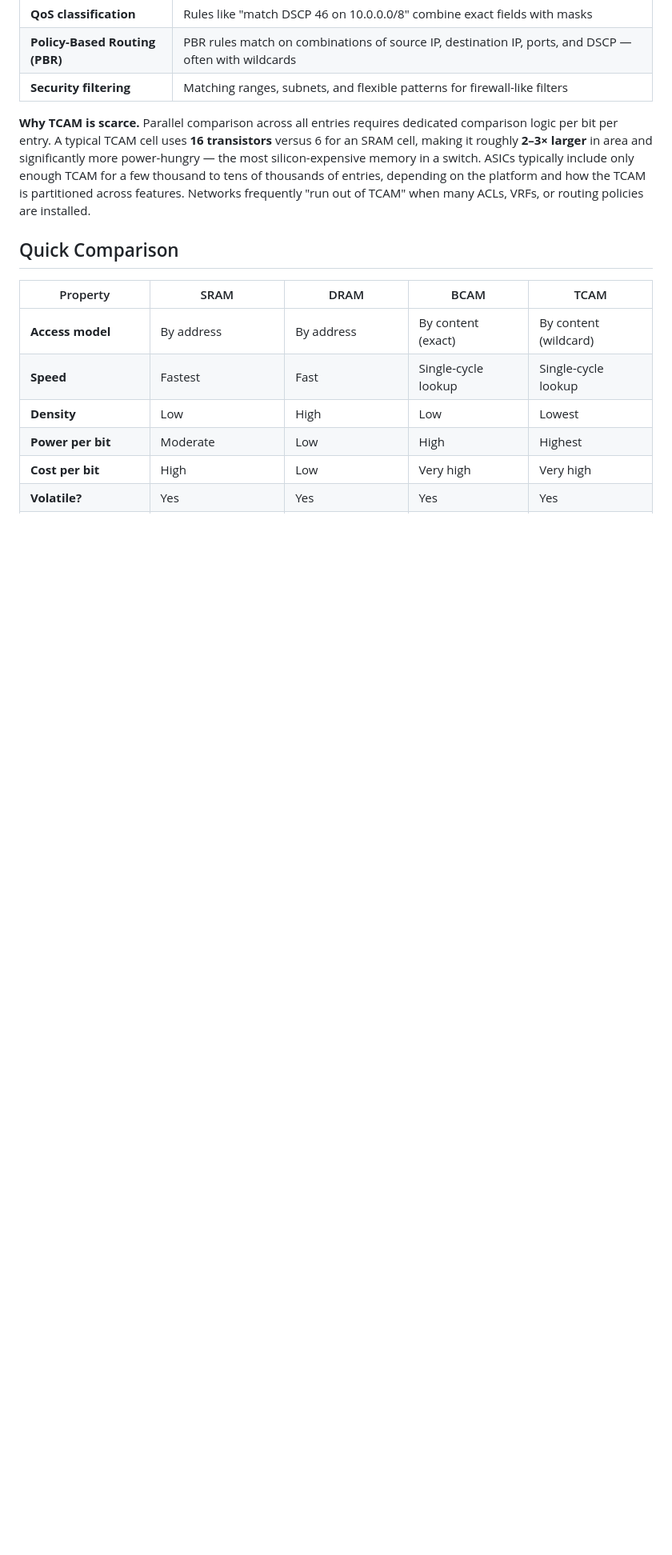
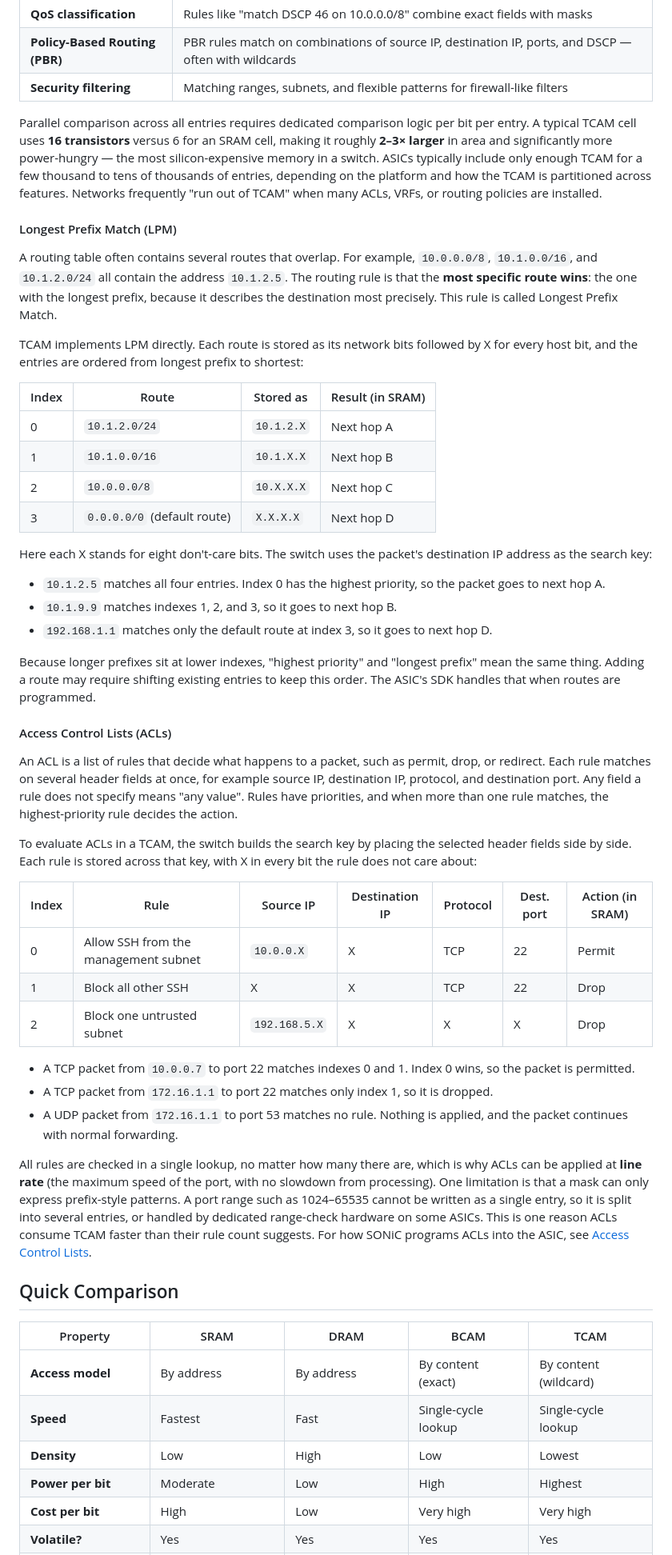
Before and after one commit to ManiAm/sonic-lab-internals, a Markdown page: docs/A1_memory_types.md, the part around one of its changes. Shown at 80% size. Rendered like a GitHub page; blank space fills up the shorter version.

```diff
--- a/docs/A1_memory_types.md
+++ b/docs/A1_memory_types.md
@@ -109,7 +123,46 @@ TCAM entries are evaluated in **priority order**, and the highest-priority match
 | **Policy-Based Routing (PBR)** | PBR rules match on combinations of source IP, destination IP, ports, and DSCP — often with wildcards |
 | **Security filtering** | Matching ranges, subnets, and flexible patterns for firewall-like filters |
 
-**Why TCAM is scarce.** Parallel comparison across all entries requires dedicated comparison logic per bit per entry. A typical TCAM cell uses **16 transistors** versus 6 for an SRAM cell, making it roughly **2–3× larger** in area and significantly more power-hungry — the most silicon-expensive memory in a switch. ASICs typically include only enough TCAM for a few thousand to tens of thousands of entries, depending on the platform and how the TCAM is partitioned across features. Networks frequently "run out of TCAM" when many ACLs, VRFs, or routing policies are installed.
+Parallel comparison across all entries requires dedicated comparison logic per bit per entry. A typical TCAM cell uses **16 transistors** versus 6 for an SRAM cell, making it roughly **2–3× larger** in area and significantly more power-hungry — the most silicon-expensive memory in a switch. ASICs typically include only enough TCAM for a few thousand to tens of thousands of entries, depending on the platform and how the TCAM is partitioned across features. Networks frequently "run out of TCAM" when many ACLs, VRFs, or routing policies are installed.
+
+#### Longest Prefix Match (LPM)
+
+A routing table often contains several routes that overlap. For example, `10.0.0.0/8`, `10.1.0.0/16`, and `10.1.2.0/24` all contain the address `10.1.2.5`. The routing rule is that the **most specific route wins**: the one with the longest prefix, because it describes the destination most precisely. This rule is called Longest Prefix Match.
+
+TCAM implements LPM directly. Each route is stored as its network bits followed by X for every host bit, and the entries are ordered from longest prefix to shortest:
+
+| Index | Route | Stored as | Result (in SRAM) |
+|-------|-------|-----------|------------------|
+| 0 | `10.1.2.0/24` | `10.1.2.X` | Next hop A |
+| 1 | `10.1.0.0/16` | `10.1.X.X` | Next hop B |
+| 2 | `10.0.0.0/8` | `10.X.X.X` | Next hop C |
+| 3 | `0.0.0.0/0` (default route) | `X.X.X.X` | Next hop D |
+
+Here each X stands for eight don't-care bits. The switch uses the packet's destination IP address as the search key:
+
+- `10.1.2.5` matches all four entries. Index 0 has the highest priority, so the packet goes to next hop A.
+- `10.1.9.9` matches indexes 1, 2, and 3, so it goes to next hop B.
+- `192.168.1.1` matches only the default route at index 3, so it goes to next hop D.
+
+Because longer prefixes sit at lower indexes, "highest priority" and "longest prefix" mean the same thing. Adding a route may require shifting existing entries to keep this order. The ASIC's SDK handles that when routes are programmed.
+
+#### Access Control Lists (ACLs)
+
+An ACL is a list of rules that decide what happens to a packet, such as permit, drop, or redirect. Each rule matches on several header fields at once, for example source IP, destination IP, protocol, and destination port. Any field a rule does not specify means "any value". Rules have priorities, and when more than one rule matches, the highest-priority rule decides the action.
+
+To evaluate ACLs in a TCAM, the switch builds the search key by placing the selected header fields side by side. Each rule is stored across that key, with X in every bit the rule does not care about:
+
+| Index | Rule | Source IP | Destination IP | Protocol | Dest. port | Action (in SRAM) |
+|-------|------|-----------|----------------|----------|------------|------------------|
+| 0 | Allow SSH from the management subnet | `10.0.0.X` | X | TCP | 22 | Permit |
+| 1 | Block all other SSH | X | X | TCP | 22 | Drop |
+| 2 | Block one untrusted subnet | `192.168.5.X` | X | X | X | Drop |
+
+- A TCP packet from `10.0.0.7` to port 22 matches indexes 0 and 1. Index 0 wins, so the packet is permitted.
+- A TCP packet from `172.16.1.1` to port 22 matches only index 1, so it is dropped.
+- A UDP packet from `172.16.1.1` to port 53 matches no rule. Nothing is applied, and the packet continues with normal forwarding.
+
+All rules are checked in a single lookup, no matter how many there are, which is why ACLs can be applied at **line rate** (the maximum speed of the port, with no slowdown from processing). One limitation is that a mask can only express prefix-style patterns. A port range such as 1024–65535 cannot be written as a single entry, so it is split into several entries, or handled by dedicated range-check hardware on some ASICs. This is one reason ACLs consume TCAM faster than their rule count suggests. For how SONiC programs ACLs into the ASIC, see [Access Control Lists](20_acl.md).
 
 
 ## Quick Comparison
```
Also changed, not shown: other parts of docs/A1_memory_types.md (+25 -11 lines), pics/memory_address.png, pics/memory_bcam.png, pics/memory_tcam.png, 1 other file.
